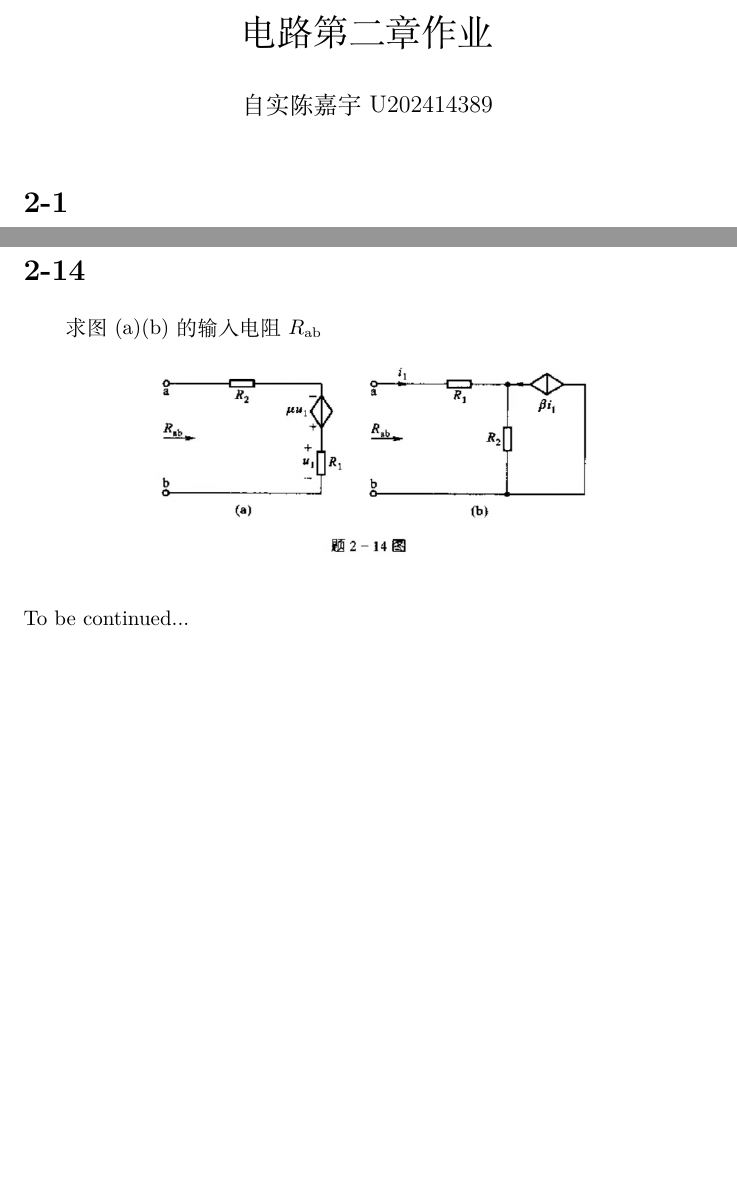
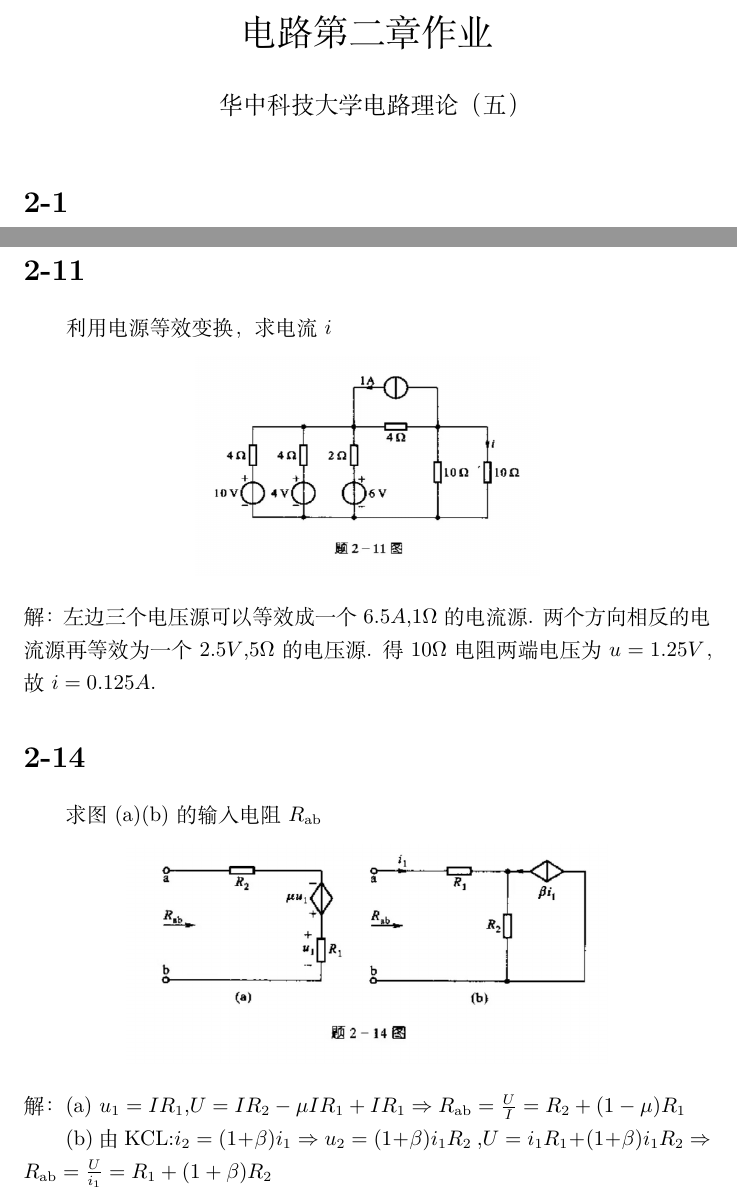
Before and after one commit to cjyjy6666/personal-study-note, a LaTeX problem sheet (circuit_theory/circuit_homework/chaper2/chaper2.tex): two parts of pages 1 and 4 of 4, joined at a grey line, cut so that both start at the same text, the shorter picture padded with empty space. Compiled offline with XeLaTeX.

Commit message:
3/5circuit

```diff
--- a/circuit_theory/circuit_homework/chaper2/chaper2.tex
+++ b/circuit_theory/circuit_homework/chaper2/chaper2.tex
@@ -5,7 +5,7 @@
 \usepackage{circuitikz}
 
 \title{电路第二章作业}
-\author{自实陈嘉宇U202414389}
+\author{华中科技大学电路理论（五）}
 \date{}
 \begin{document}
 \maketitle
@@ -86,10 +86,27 @@ $u_\text{ab}=i_sR=30V$
 
 (b)$i_s=i_\text{s4}-\frac{u_\text{s1}}{R1}-i_\text{s2}-\frac{u_\text{s5}}{R5}=2A$,
 $R=R_1//R_3//R_5=2.5\Omega$,$u_\text{ab}=i_sR=5V$
+\section*{2-11}
+利用电源等效变换，求电流$i$
+\begin{center}
+\includegraphics[width=0.5\textwidth,height=0.2\textheight]{2-11.jpg}
+\end{center}
+\noindent 解：
+左边三个电压源可以等效成一个$6.5A$,$1\Omega$的电流源.
+两个方向相反的电流源再等效为一个$2.5V$,$5\Omega$的电压源.
+得$10\Omega$电阻两端电压为$u=1.25V$，故$i=0.125A$.
 \section*{2-14}
 求图(a)(b)的输入电阻$R_\text{ab}$
 \begin{center}
 \includegraphics[width=0.7\textwidth,height=0.2\textheight]{2-14.jpg}
 \end{center}
-To be continued...
+\noindent 解：
+(a)
+$u_1=IR_1$,$U=IR_2-\mu IR_1+IR_1
+\Rightarrow R_\text{ab}=\frac{U}{I}
+=R_2+(1-\mu)R_1$
+
+(b)由KCL:$i_2=(1+\beta)i_1\Rightarrow u_2=(1+\beta)i_1R_2$
+,$U=i_1R_1+(1+\beta)i_1R_2
+\Rightarrow R_\text{ab}=\frac{U}{i_1}=R_1+(1+\beta)R_2$
 \end{document}
```
Also changed, not shown: 6 other files.
